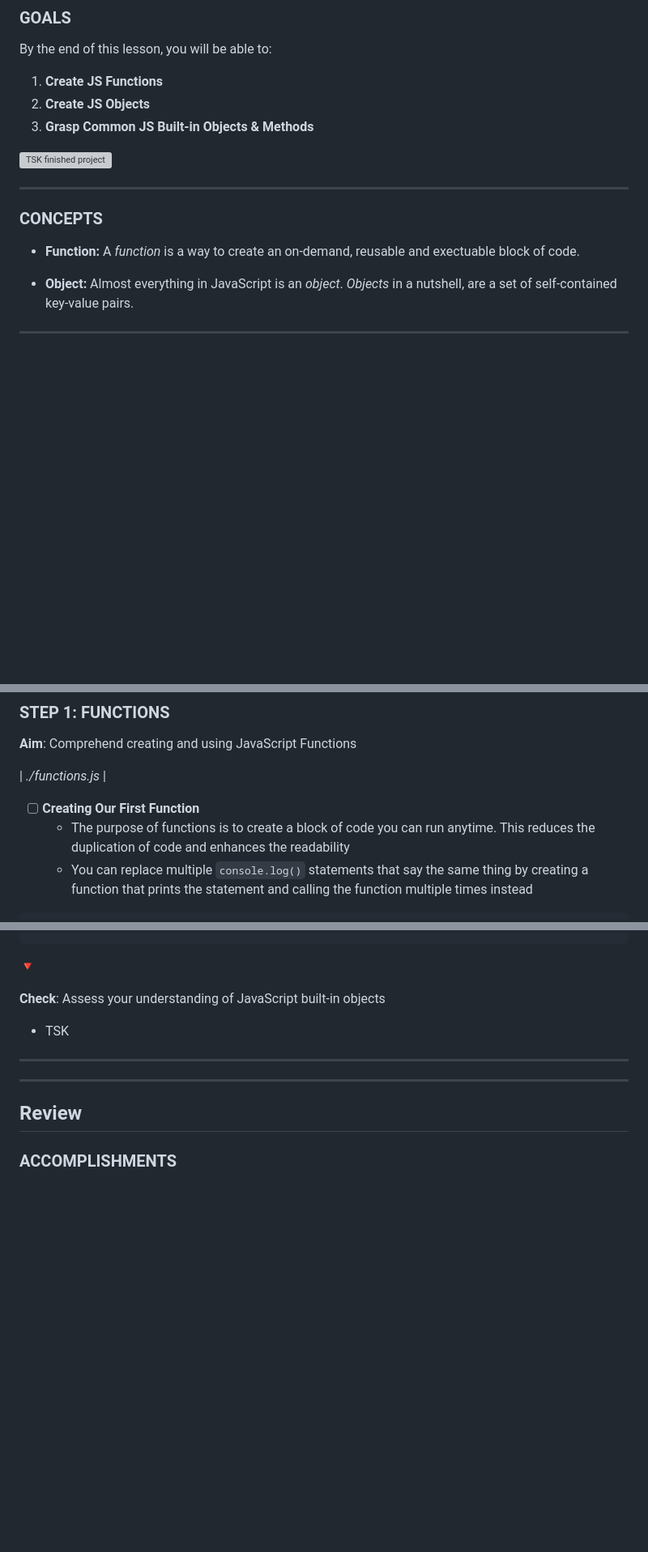
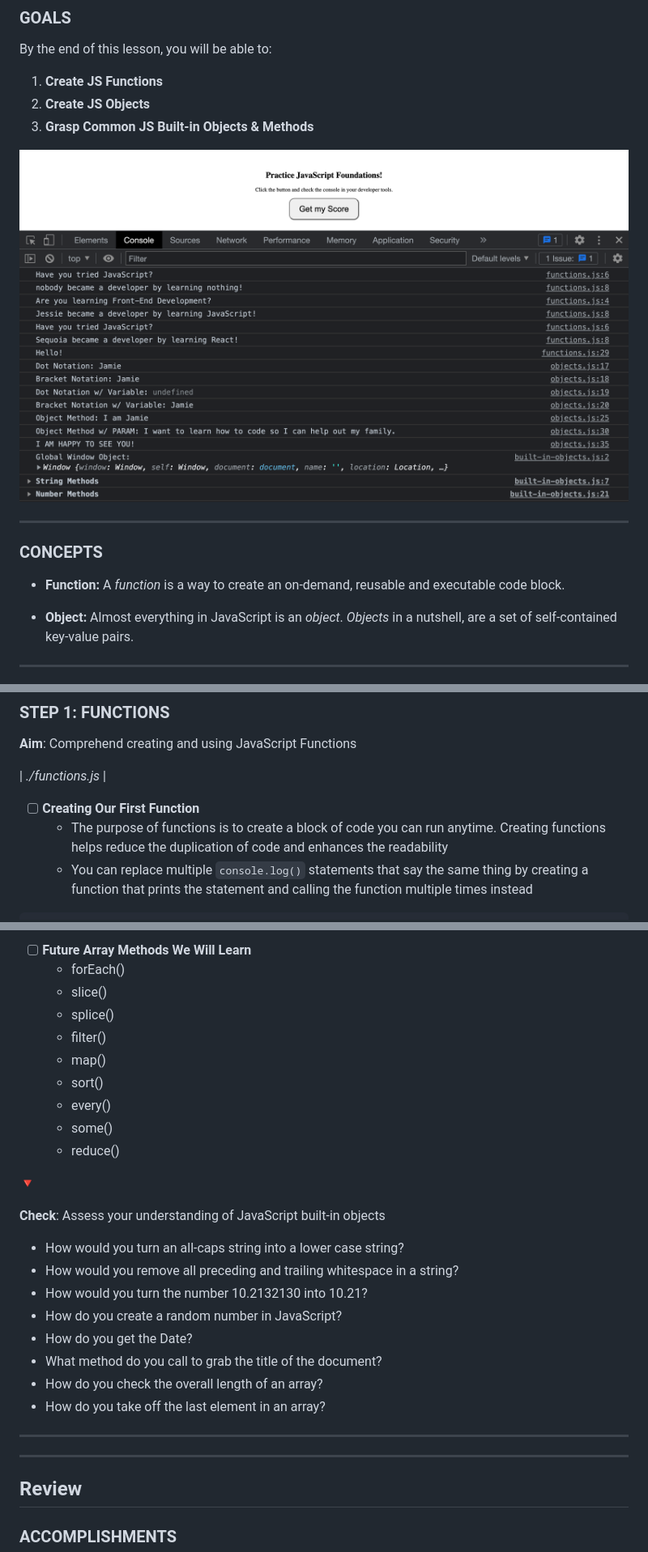
Before and after one commit to cruzgerman216/Codefi_Front-End_Virtual_Instructor-Notes, a Markdown page: C3_JavaScript-Foundations-Part-2_JavaScript/Class/NOTES.md, 3 parts joined by grey strips. Shown: that part at 81% size. Drawn GitHub-style; pictures changed too: C3_JavaScript-Foundations-Part-2_JavaScript/Resources/C3_Finished-Project.png (added); blank space fills up the shorter version; grey boxes are pictures that could not be loaded.

````diff
--- a/C3_JavaScript-Foundations-Part-2_JavaScript/Class/NOTES.md
+++ b/C3_JavaScript-Foundations-Part-2_JavaScript/Class/NOTES.md
@@ -12,13 +12,13 @@ By the end of this lesson, you will be able to:
 2. **Create JS Objects**
 3. **Grasp Common JS Built-in Objects & Methods**
 
-![TSK finished project](../Resources/TSK)
+![Class 3 Finished Product Terminal Window](../Resources/C3_Finished-Project.png)
 
 ---
 
 ### CONCEPTS
 
-- **Function:** A _function_ is a way to create an on-demand, reusable and exectuable block of code.
+- **Function:** A _function_ is a way to create an on-demand, reusable and executable code block.
 
 - **Object:** Almost everything in JavaScript is an _object_. _Objects_ in a nutshell, are a set of self-contained key-value pairs.
 
@@ -35,7 +35,7 @@ By the end of this lesson, you will be able to:
 | _./functions.js_ |
 
 - [ ] **Creating Our First Function**
-  - The purpose of functions is to create a block of code you can run anytime. This reduces the duplication of code and enhances the readability
+  - The purpose of functions is to create a block of code you can run anytime. Creating functions helps reduce the duplication of code and enhances the readability
   - You can replace multiple `console.log()` statements that say the same thing by creating a function that prints the statement and calling the function multiple times instead
 
 ```jsx
@@ -325,9 +431,26 @@ console.log(veryHappyGreeting);
+- [ ] **Future Array Methods We Will Learn**
+  - forEach()
+  - slice()
+  - splice()
+  - filter()
+  - map()
+  - sort()
+  - every()
+  - some()
+  - reduce()
 
 🔻
 
 **Check**: Assess your understanding of JavaScript built-in objects
 
-- TSK
+- How would you turn an all-caps string into a lower case string?
+- How would you remove all preceding and trailing whitespace in a string?
+- How would you turn the number 10.2132130 into 10.21?
+- How do you create a random number in JavaScript?
+- How do you get the Date?
+- What method do you call to grab the title of the document?
+- How do you check the overall length of an array?
+- How do you take off the last element in an array?
 
 ---
 
````
Also changed, not shown: other parts of C3_JavaScript-Foundations-Part-2_JavaScript/Class/NOTES.md (+132 -28 lines), C3_JavaScript-Foundations-Part-2_JavaScript/temp.md (deleted, +0 -9 lines), 5 other files.
